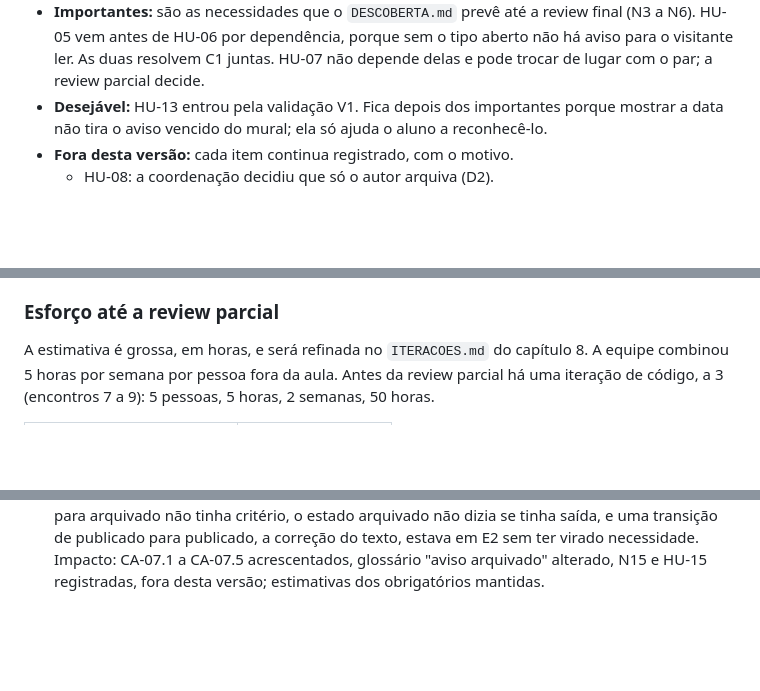
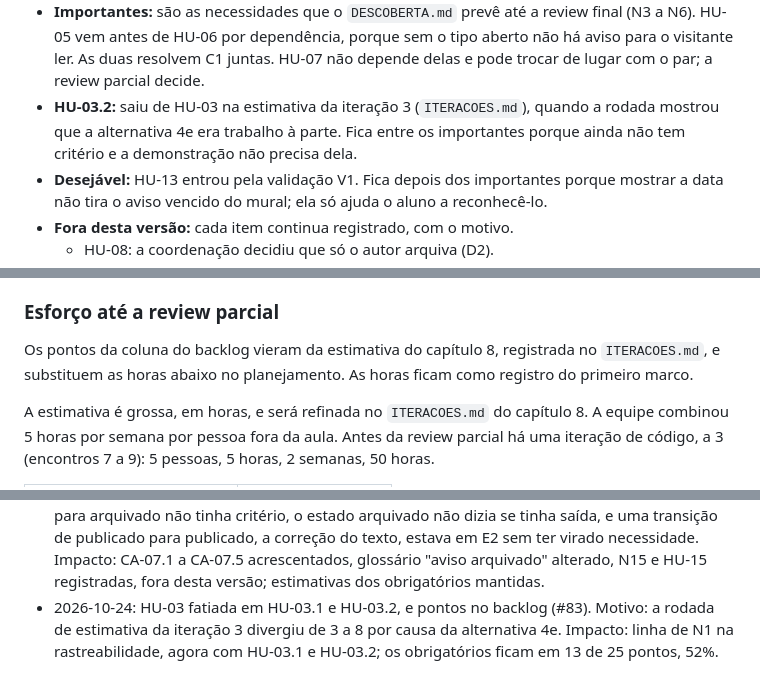
Before and after one commit to jacksongomesbr/uft-cc-es-mini-mural, a Markdown page: REQUISITOS.md, 3 parts joined by grey strips. Drawn GitHub-style; blank space fills up the shorter version.

```diff
--- a/REQUISITOS.md
+++ b/REQUISITOS.md
@@ -63,6 +64,10 @@ ajuste por dependência.
   final (N3 a N6). HU-05 vem antes de HU-06 por dependência, porque sem o tipo
   aberto não há aviso para o visitante ler. As duas resolvem C1 juntas. HU-07
   não depende delas e pode trocar de lugar com o par; a review parcial decide.
+- **HU-03.2:** saiu de HU-03 na estimativa da iteração 3 (`ITERACOES.md`),
+  quando a rodada mostrou que a alternativa 4e era trabalho à parte. Fica entre
+  os importantes porque ainda não tem critério e a demonstração não precisa
+  dela.
 - **Desejável:** HU-13 entrou pela validação V1. Fica depois dos importantes
   porque mostrar a data não tira o aviso vencido do mural; ela só ajuda o aluno
   a reconhecê-lo.
@@ -79,6 +84,10 @@ ajuste por dependência.
     arquiva o aviso e publica outro.
 
 ### Esforço até a review parcial
+
+Os pontos da coluna do backlog vieram da estimativa do capítulo 8, registrada
+no `ITERACOES.md`, e substituem as horas abaixo no planejamento. As horas
+ficam como registro do primeiro marco.
 
 A estimativa é grossa, em horas, e será refinada no `ITERACOES.md` do capítulo
 8. A equipe combinou 5 horas por semana por pessoa fora da aula. Antes da review
@@ -559,3 +571,7 @@ porque o protótipo de papel não mede o sistema real.
   correção do texto, estava em E2 sem ter virado necessidade. Impacto: CA-07.1 a
   CA-07.5 acrescentados, glossário "aviso arquivado" alterado, N15 e HU-15
   registradas, fora desta versão; estimativas dos obrigatórios mantidas.
+- 2026-10-24: HU-03 fatiada em HU-03.1 e HU-03.2, e pontos no backlog (#83).
+  Motivo: a rodada de estimativa da iteração 3 divergiu de 3 a 8 por causa da
+  alternativa 4e. Impacto: linha de N1 na rastreabilidade, agora com HU-03.1 e
+  HU-03.2; os obrigatórios ficam em 13 de 25 pontos, 52%.
```
Also changed, not shown: other parts of REQUISITOS.md (+22 -18 lines), ITERACOES.md (added, +169 -0 lines), PROCESSO.md (+5 -0 lines).
